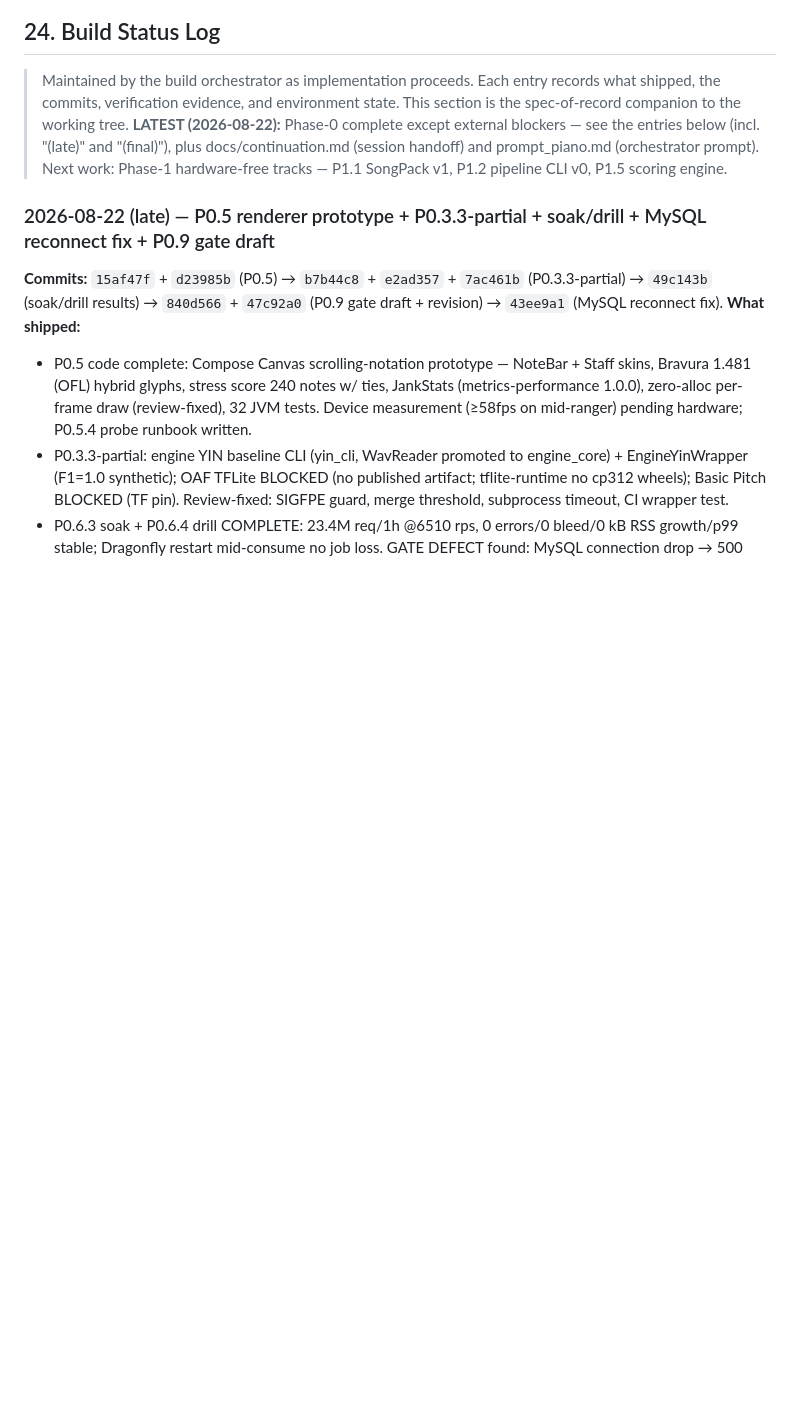
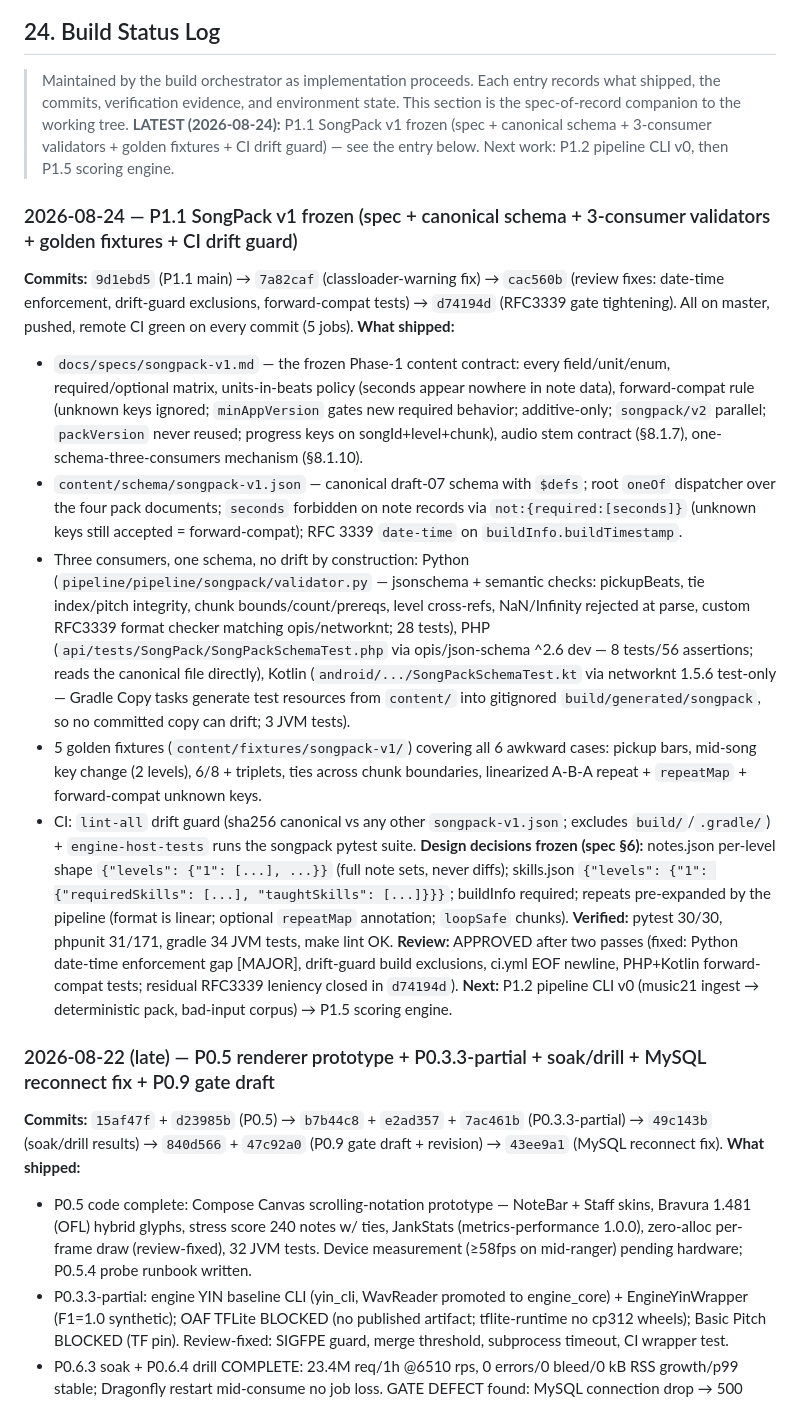
Before and after one commit to detain/piano-master, a Markdown page: plan_piano.md, the part around the change. Drawn GitHub-style; blank space fills up the shorter version.

Commit message:
docs: P1.1 SongPack v1 frozen — plan §24 entry, continuation + prompt update

```diff
--- a/plan_piano.md
+++ b/plan_piano.md
@@ -2659,7 +2659,20 @@ real reason the educator is the first hire, not the last.
 ## 24. Build Status Log
 
 > Maintained by the build orchestrator as implementation proceeds. Each entry records what shipped, the commits, verification evidence, and environment state. This section is the spec-of-record companion to the working tree.
-> **LATEST (2026-08-22):** Phase-0 complete except external blockers — see the entries below (incl. "(late)" and "(final)"), plus docs/continuation.md (session handoff) and prompt_piano.md (orchestrator prompt). Next work: Phase-1 hardware-free tracks — P1.1 SongPack v1, P1.2 pipeline CLI v0, P1.5 scoring engine.
+> **LATEST (2026-08-24):** P1.1 SongPack v1 frozen (spec + canonical schema + 3-consumer validators + golden fixtures + CI drift guard) — see the entry below. Next work: P1.2 pipeline CLI v0, then P1.5 scoring engine.
+
+### 2026-08-24 — P1.1 SongPack v1 frozen (spec + canonical schema + 3-consumer validators + golden fixtures + CI drift guard)
+**Commits:** `9d1ebd5` (P1.1 main) → `7a82caf` (classloader-warning fix) → `cac560b` (review fixes: date-time enforcement, drift-guard exclusions, forward-compat tests) → `d74194d` (RFC3339 gate tightening). All on master, pushed, remote CI green on every commit (5 jobs).
+**What shipped:**
+- `docs/specs/songpack-v1.md` — the frozen Phase-1 content contract: every field/unit/enum, required/optional matrix, units-in-beats policy (seconds appear nowhere in note data), forward-compat rule (unknown keys ignored; `minAppVersion` gates new required behavior; additive-only; `songpack/v2` parallel; `packVersion` never reused; progress keys on songId+level+chunk), audio stem contract (§8.1.7), one-schema-three-consumers mechanism (§8.1.10).
+- `content/schema/songpack-v1.json` — canonical draft-07 schema with `$defs`; root `oneOf` dispatcher over the four pack documents; `seconds` forbidden on note records via `not:{required:[seconds]}` (unknown keys still accepted = forward-compat); RFC 3339 `date-time` on `buildInfo.buildTimestamp`.
+- Three consumers, one schema, no drift by construction: Python (`pipeline/pipeline/songpack/validator.py` — jsonschema + semantic checks: pickupBeats, tie index/pitch integrity, chunk bounds/count/prereqs, level cross-refs, NaN/Infinity rejected at parse, custom RFC3339 format checker matching opis/networknt; 28 tests), PHP (`api/tests/SongPack/SongPackSchemaTest.php` via opis/json-schema ^2.6 dev — 8 tests/56 assertions; reads the canonical file directly), Kotlin (`android/.../SongPackSchemaTest.kt` via networknt 1.5.6 test-only — Gradle Copy tasks generate test resources from `content/` into gitignored `build/generated/songpack`, so no committed copy can drift; 3 JVM tests).
+- 5 golden fixtures (`content/fixtures/songpack-v1/`) covering all 6 awkward cases: pickup bars, mid-song key change (2 levels), 6/8 + triplets, ties across chunk boundaries, linearized A-B-A repeat + `repeatMap` + forward-compat unknown keys.
+- CI: `lint-all` drift guard (sha256 canonical vs any other `songpack-v1.json`; excludes `build/`/`.gradle/`) + `engine-host-tests` runs the songpack pytest suite.
+**Design decisions frozen (spec §6):** notes.json per-level shape `{"levels": {"1": [...], ...}}` (full note sets, never diffs); skills.json `{"levels": {"1": {"requiredSkills": [...], "taughtSkills": [...]}}}`; buildInfo required; repeats pre-expanded by the pipeline (format is linear; optional `repeatMap` annotation; `loopSafe` chunks).
+**Verified:** pytest 30/30, phpunit 31/171, gradle 34 JVM tests, make lint OK.
+**Review:** APPROVED after two passes (fixed: Python date-time enforcement gap [MAJOR], drift-guard build exclusions, ci.yml EOF newline, PHP+Kotlin forward-compat tests; residual RFC3339 leniency closed in `d74194d`).
+**Next:** P1.2 pipeline CLI v0 (music21 ingest → deterministic pack, bad-input corpus) → P1.5 scoring engine.
 
 ### 2026-08-22 (late) — P0.5 renderer prototype + P0.3.3-partial + soak/drill + MySQL reconnect fix + P0.9 gate draft
 **Commits:** `15af47f` + `d23985b` (P0.5) → `b7b44c8` + `e2ad357` + `7ac461b` (P0.3.3-partial) → `49c143b` (soak/drill results) → `840d566` + `47c92a0` (P0.9 gate draft + revision) → `43ee9a1` (MySQL reconnect fix).
```
Also changed, not shown: docs/continuation.md (+5 -13 lines), prompt_piano.md (+5 -9 lines).
